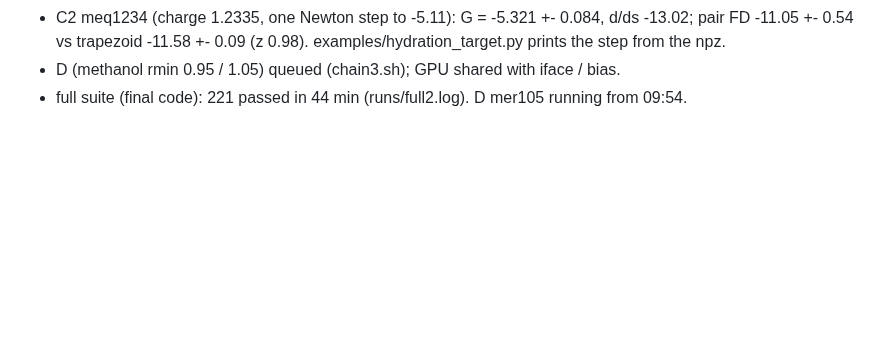
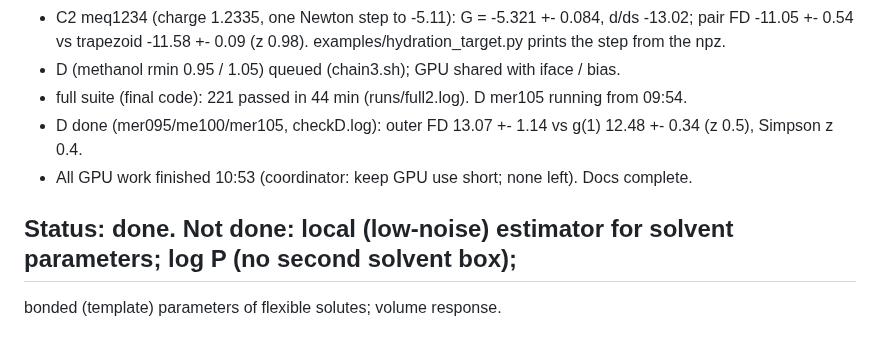
Before and after one commit to larryhuang98/pgm-jax, a Markdown page: NOTES_fegrad.md, the part around the change. Drawn GitHub-style; blank space fills up the shorter version.

```diff
--- a/NOTES_fegrad.md
+++ b/NOTES_fegrad.md
@@ -47,3 +47,7 @@
   trapezoid -11.58 +- 0.09 (z 0.98). examples/hydration_target.py prints the step from the npz.
 - D (methanol rmin 0.95 / 1.05) queued (chain3.sh); GPU shared with iface / bias.
 - full suite (final code): 221 passed in 44 min (runs/full2.log). D mer105 running from 09:54.
+- D done (mer095/me100/mer105, checkD.log): outer FD 13.07 +- 1.14 vs g(1) 12.48 +- 0.34 (z 0.5), Simpson z 0.4.
+- All GPU work finished 10:53 (coordinator: keep GPU use short; none left). Docs complete.
+## Status: done. Not done: local (low-noise) estimator for solvent parameters; log P (no second solvent box);
+  bonded (template) parameters of flexible solutes; volume response.
```
Also changed, not shown: docs/fe_gradients.md (+28 -1 lines).
